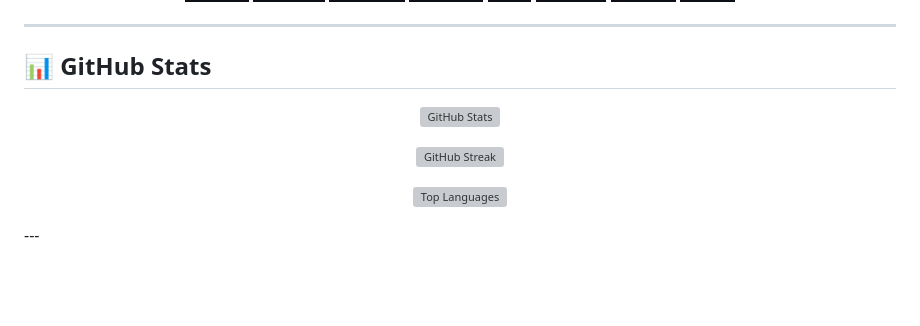
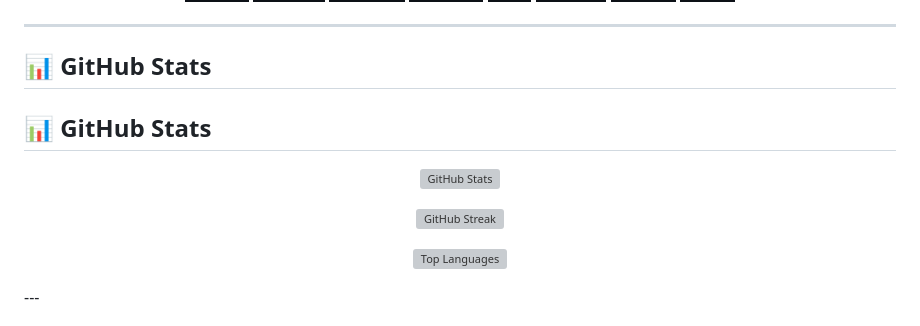
Before and after one commit to OmarJebbari/OmarJebbari, a Markdown page: README.md, the part around one of its changes. Drawn GitHub-style; badges without logos; blank space fills up the shorter version; grey boxes are pictures that could not be loaded.

```diff
--- a/README.md
+++ b/README.md
@@ -93,6 +93,8 @@
 ---
 ## 📊 GitHub Stats
 
+## 📊 GitHub Stats
+
 <div align="center">
 
 ![GitHub Stats](https://github-stats-extended.vercel.app/api?username=OmarJebbari&show_icons=true&hide_border=true&title_color=e11d48&icon_color=e11d48&text_color=ffffff&bg_color=0d1117)
```
Also changed, not shown: other parts of README.md (+1 -1 lines).
